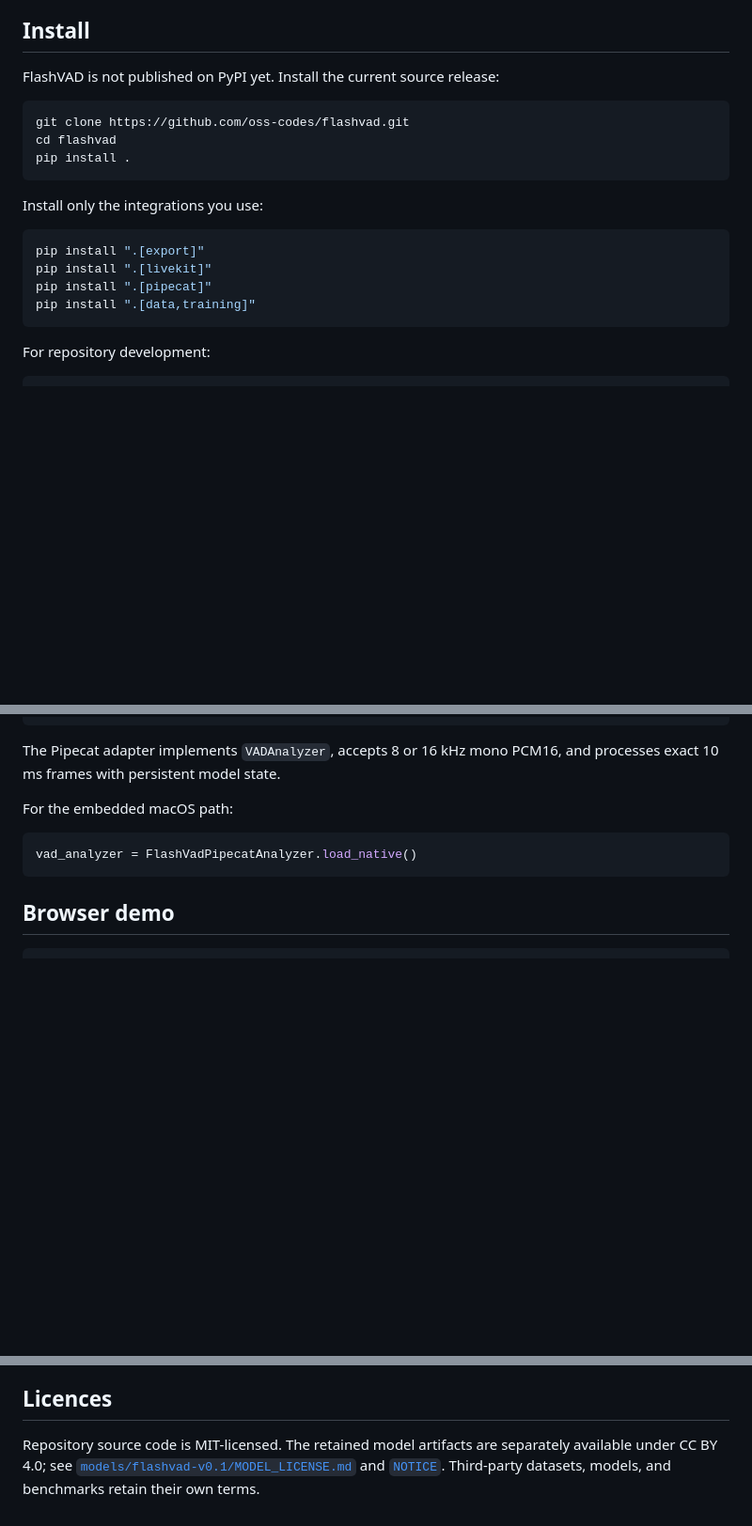
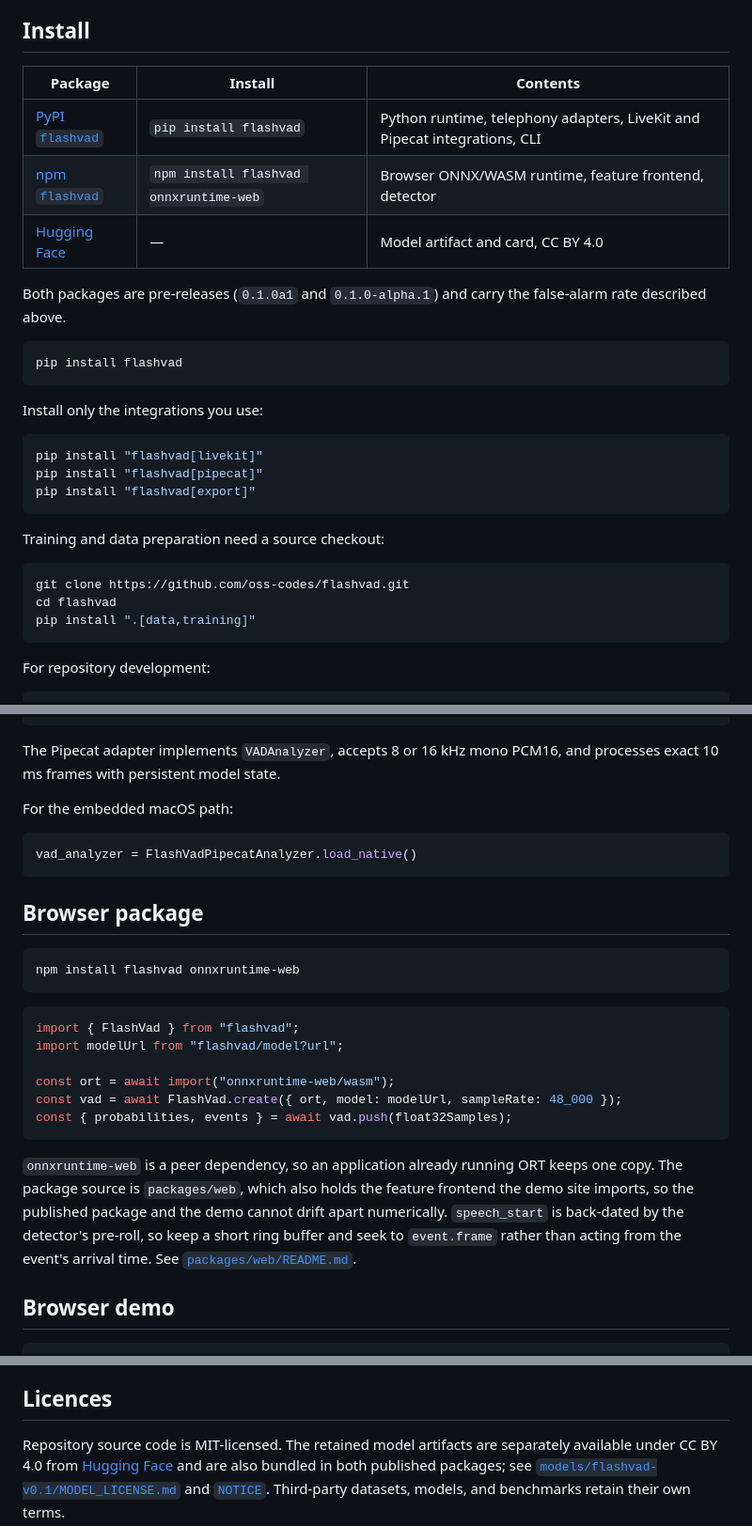
Before and after one commit to oss-codes/flashvad, a Markdown page: README.md, 3 parts joined by grey strips. Shown at 94% size. Rendered like a GitHub page; blank space fills up the shorter version.

Commit message:
Document the published packages
The install section still said FlashVAD was not on PyPI and told readers
to clone before installing. Replace it with the PyPI, npm, and Hugging
Face entry points, add a browser package section, and point the licence
note at the weights on Hugging Face.

````diff
--- a/README.md
+++ b/README.md
@@ -25,20 +30,32 @@ completion, interruption state, and a timeout policy.
 
 ## Install
 
-FlashVAD is not published on PyPI yet. Install the current source release:
+| Package | Install | Contents |
+| --- | --- | --- |
+| [PyPI `flashvad`](https://pypi.org/project/flashvad/) | `pip install flashvad` | Python runtime, telephony adapters, LiveKit and Pipecat integrations, CLI |
+| [npm `flashvad`](https://www.npmjs.com/package/flashvad) | `npm install flashvad onnxruntime-web` | Browser ONNX/WASM runtime, feature frontend, detector |
+| [Hugging Face](https://huggingface.co/oss-codes/flashvad) | — | Model artifact and card, CC BY 4.0 |
+
+Both packages are pre-releases (`0.1.0a1` and `0.1.0-alpha.1`) and carry the
+false-alarm rate described above.
 
 ```bash
-git clone https://github.com/oss-codes/flashvad.git
-cd flashvad
-pip install .
+pip install flashvad
 ```
 
 Install only the integrations you use:
 
 ```bash
-pip install ".[export]"
-pip install ".[livekit]"
-pip install ".[pipecat]"
+pip install "flashvad[livekit]"
+pip install "flashvad[pipecat]"
+pip install "flashvad[export]"
+```
+
+Training and data preparation need a source checkout:
+
+```bash
+git clone https://github.com/oss-codes/flashvad.git
+cd flashvad
 pip install ".[data,training]"
 ```
 
@@ -156,6 +173,29 @@ For the embedded macOS path:
 vad_analyzer = FlashVadPipecatAnalyzer.load_native()
 ```
 
+## Browser package
+
+```bash
+npm install flashvad onnxruntime-web
+```
+
+```js
+import { FlashVad } from "flashvad";
+import modelUrl from "flashvad/model?url";
+
+const ort = await import("onnxruntime-web/wasm");
+const vad = await FlashVad.create({ ort, model: modelUrl, sampleRate: 48_000 });
+const { probabilities, events } = await vad.push(float32Samples);
+```
+
+`onnxruntime-web` is a peer dependency, so an application already running ORT
+keeps one copy. The package source is `packages/web`, which also holds the
+feature frontend the demo site imports, so the published package and the demo
+cannot drift apart numerically. `speech_start` is back-dated by the detector's
+pre-roll, so keep a short ring buffer and seek to `event.frame` rather than
+acting from the event's arrival time. See
+[`packages/web/README.md`](packages/web/README.md).
+
 ## Browser demo
 
 ```bash
@@ -258,7 +298,9 @@ See the
 ## Licences
 
 Repository source code is MIT-licensed. The retained model artifacts are
-separately available under CC BY 4.0; see
+separately available under CC BY 4.0 from
+[Hugging Face](https://huggingface.co/oss-codes/flashvad) and are also bundled
+in both published packages; see
 [`models/flashvad-v0.1/MODEL_LICENSE.md`](models/flashvad-v0.1/MODEL_LICENSE.md)
 and [`NOTICE`](NOTICE). Third-party datasets, models, and benchmarks retain
 their own terms.
````
Also changed, not shown: other parts of README.md (+5 -0 lines).
